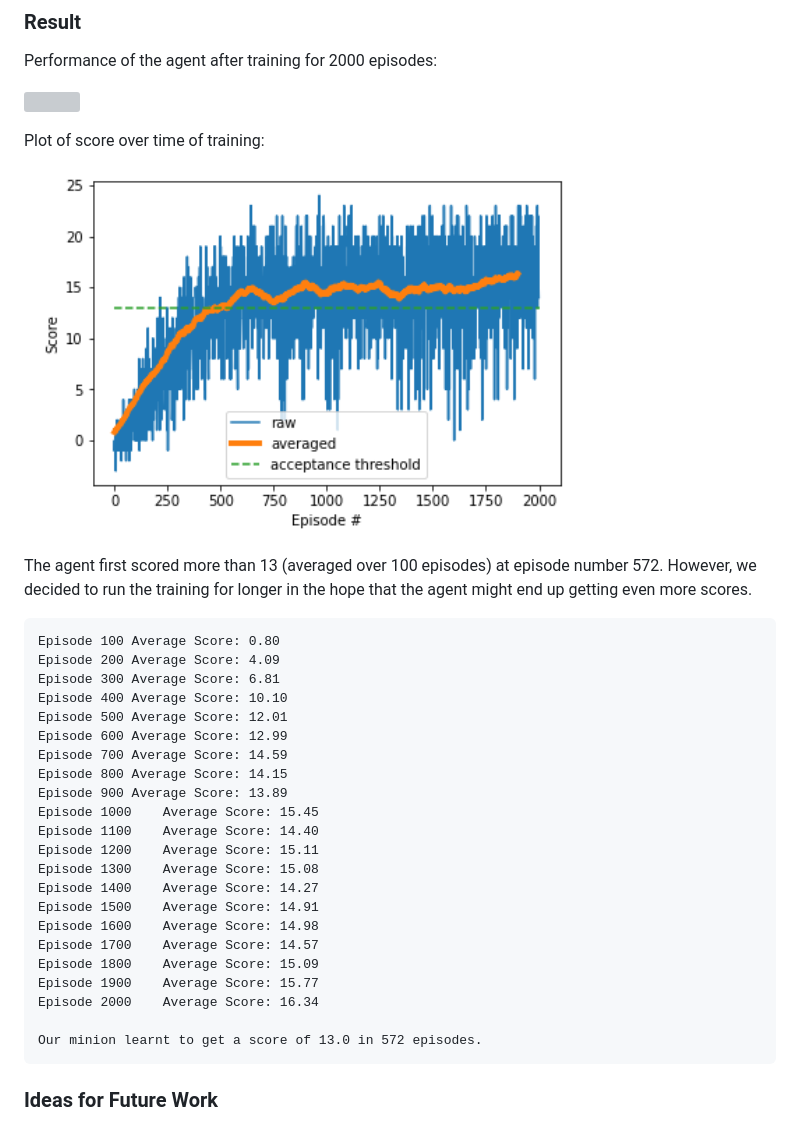
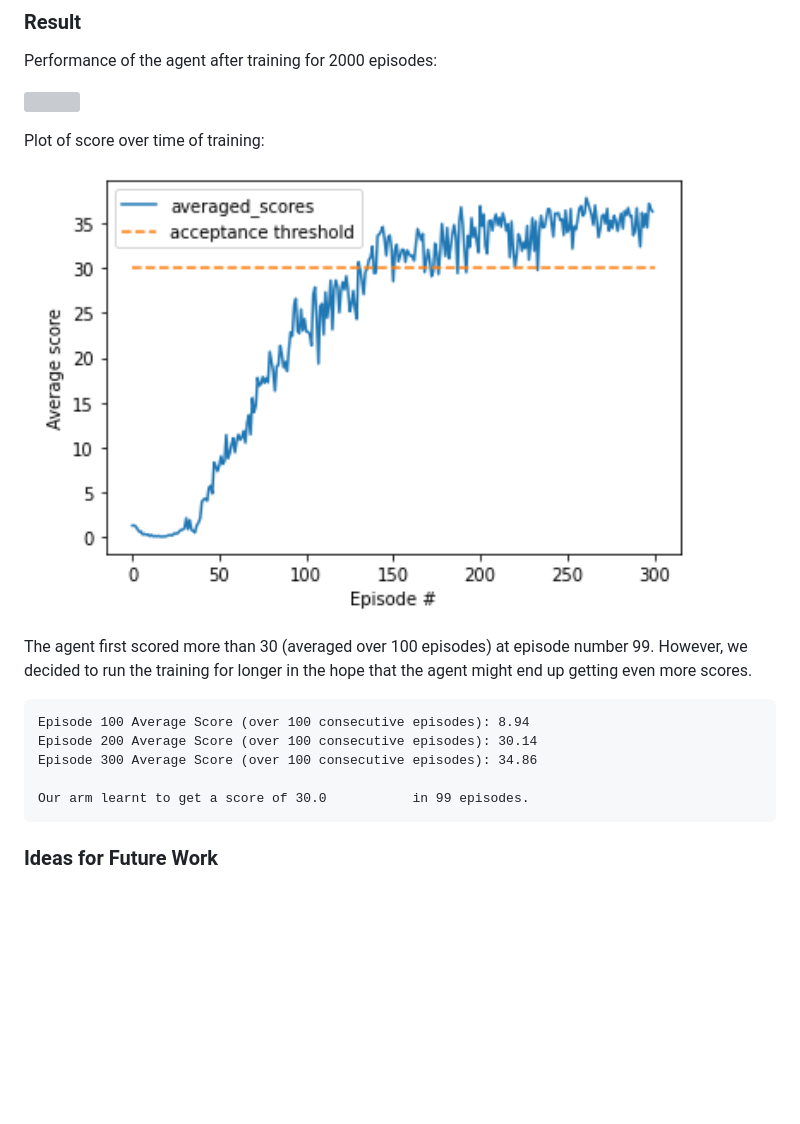
Before and after one commit to PrajishKumar/Reinforcement-Learning-Unity-ML-Engine, a Markdown page: arm_reacher/Report.md, the part around the change printed below. Drawn GitHub-style; pictures changed too: arm_reacher/media/scores_plot.png (added); blank space fills up the shorter version; grey boxes are pictures that could not be loaded.

````diff
--- a/arm_reacher/Report.md
+++ b/arm_reacher/Report.md
@@ -59,34 +59,17 @@ Performance of the agent after training for 2000 episodes:
 
 Plot of score over time of training:
 
-![](https://github.com/PrajishKumar/Reinforcement-Learning-Unity-ML-Engine/blob/9503738f9878386f399b3a000eb126d8f01021bd/minion_navigation/media/plot_result.png)
+![](https://github.com/PrajishKumar/Reinforcement-Learning-Unity-ML-Engine/blob/9503738f9878386f399b3a000eb126d8f01021bd/arm_reacher/media/scores_plot.png)
 
-The agent first scored more than 13 (averaged over 100 episodes) at episode number 572.
+The agent first scored more than 30 (averaged over 100 episodes) at episode number 99.
 However, we decided to run the training for longer in the hope that the agent might end up getting even more scores.
 
 ```
-Episode 100	Average Score: 0.80
-Episode 200	Average Score: 4.09
-Episode 300	Average Score: 6.81
-Episode 400	Average Score: 10.10
-Episode 500	Average Score: 12.01
-Episode 600	Average Score: 12.99
-Episode 700	Average Score: 14.59
-Episode 800	Average Score: 14.15
-Episode 900	Average Score: 13.89
-Episode 1000	Average Score: 15.45
-Episode 1100	Average Score: 14.40
-Episode 1200	Average Score: 15.11
-Episode 1300	Average Score: 15.08
-Episode 1400	Average Score: 14.27
-Episode 1500	Average Score: 14.91
-Episode 1600	Average Score: 14.98
-Episode 1700	Average Score: 14.57
-Episode 1800	Average Score: 15.09
-Episode 1900	Average Score: 15.77
-Episode 2000	Average Score: 16.34
+Episode 100	Average Score (over 100 consecutive episodes): 8.94
+Episode 200	Average Score (over 100 consecutive episodes): 30.14
+Episode 300	Average Score (over 100 consecutive episodes): 34.86
 
-Our minion learnt to get a score of 13.0 in 572 episodes.
+Our arm learnt to get a score of 30.0           in 99 episodes.
 ```
 
 ### Ideas for Future Work
````
Also changed, not shown: other parts of arm_reacher/Report.md (+1 -1 lines), 1 other file.
